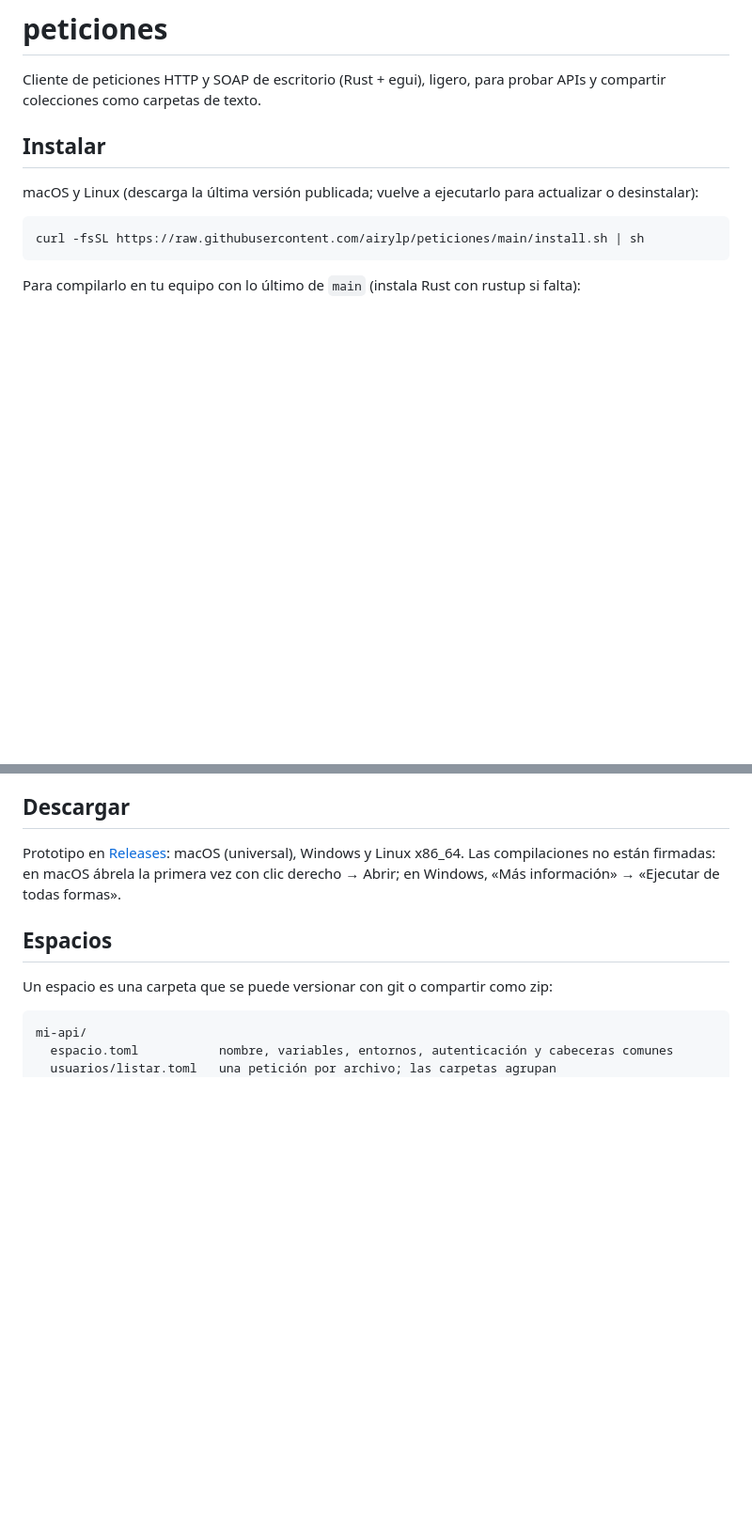
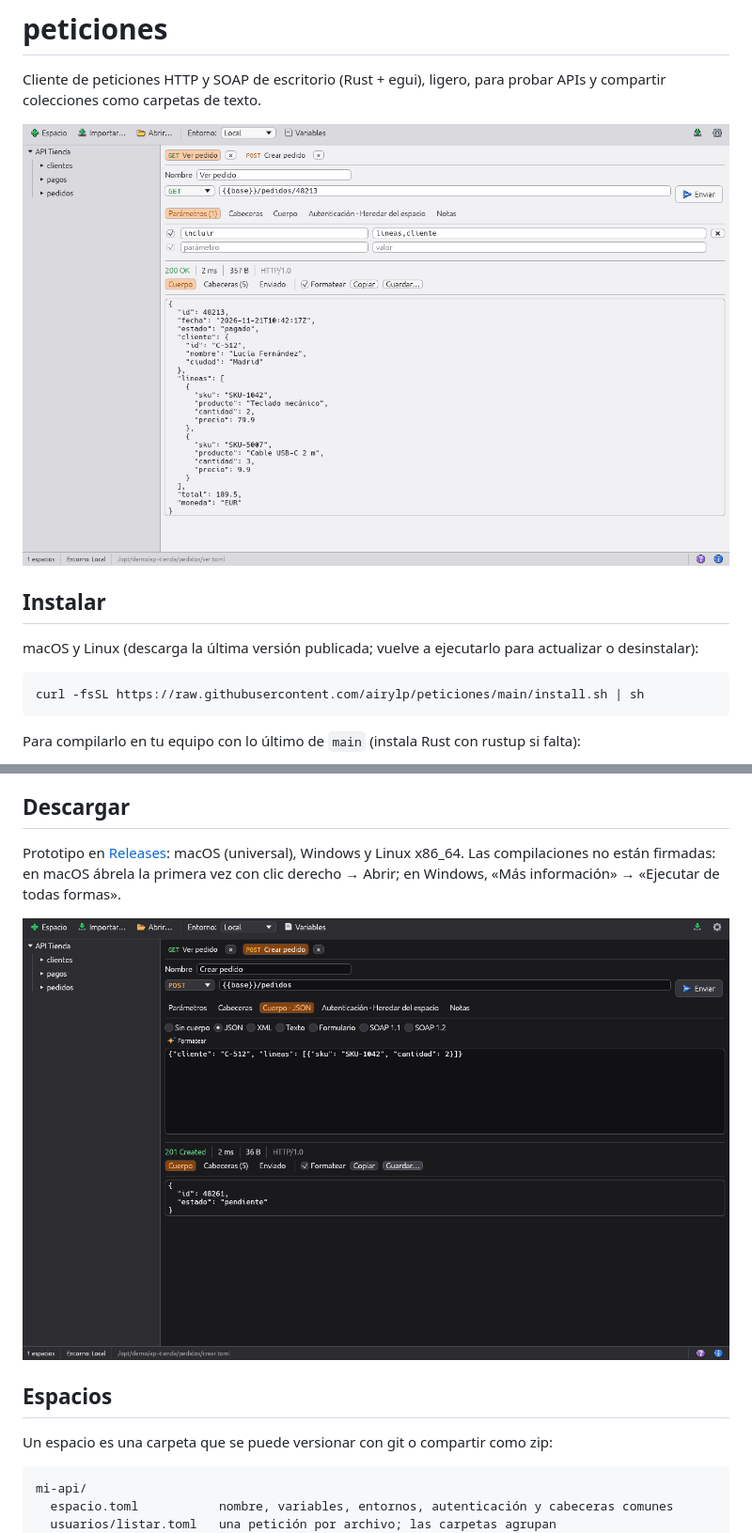
Before and after one commit to airylp/peticiones, a Markdown page: README.md, 2 parts joined by grey strips. Shown at 94% size. Drawn GitHub-style; pictures changed too: docs/peticiones-claro.png (added), docs/peticiones-oscuro.png (added); blank space fills up the shorter version.

Commit message:
Capturas en el README

```diff
--- a/README.md
+++ b/README.md
@@ -2,6 +2,8 @@
 
 Cliente de peticiones HTTP y SOAP de escritorio (Rust + egui), ligero, para probar APIs y
 compartir colecciones como carpetas de texto.
+
+![peticiones con una respuesta JSON (tema grafito claro)](docs/peticiones-claro.png)
 
 ## Instalar
 
@@ -24,6 +26,8 @@ Si no hay versión publicada para tu equipo (p. ej. Linux ARM), el instalador co
 Prototipo en [Releases](https://github.com/airylp/peticiones/releases): macOS (universal), Windows y
 Linux x86_64. Las compilaciones no están firmadas: en macOS ábrela la primera vez con clic derecho →
 Abrir; en Windows, «Más información» → «Ejecutar de todas formas».
+
+![Petición POST con cuerpo JSON (tema grafito oscuro)](docs/peticiones-oscuro.png)
 
 ## Espacios
 
```
